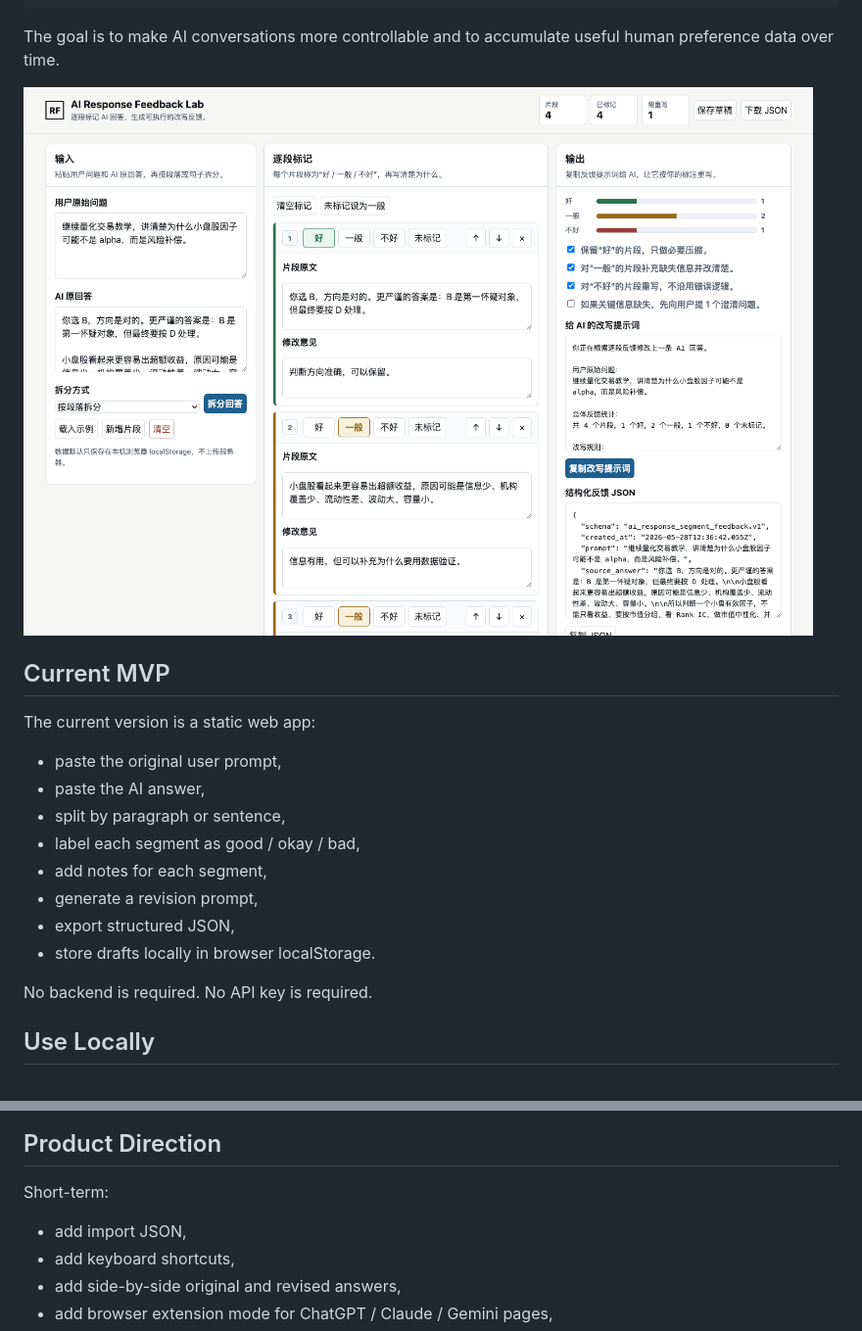
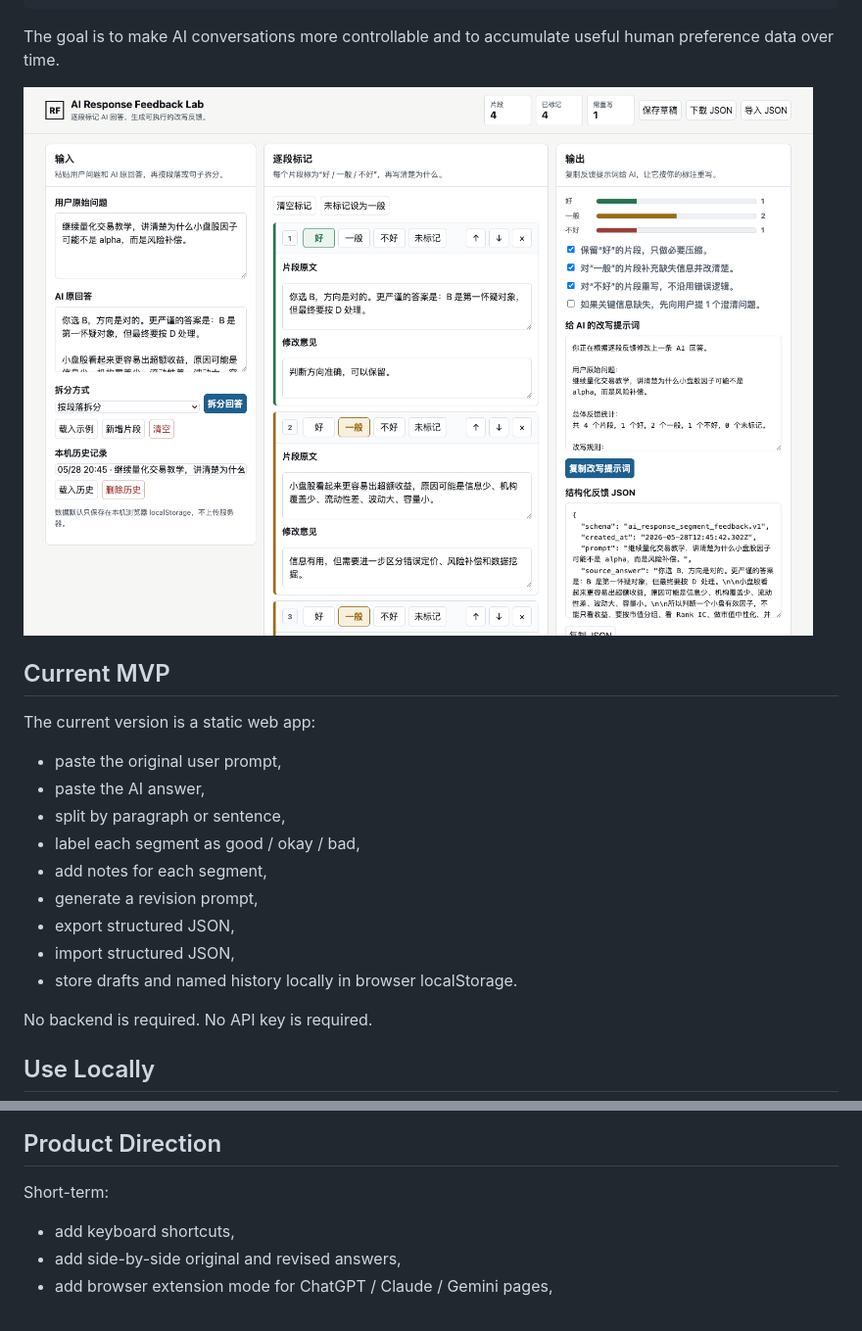
Before and after one commit to walterkken/ai-response-feedback-lab, a Markdown page: README.md, 2 parts joined by grey strips. Shown: that part at 98% size. Drawn GitHub-style; pictures changed too: screenshot-desktop.png.

Commit message:
Add JSON import and local history

```diff
--- a/README.md
+++ b/README.md
@@ -41,7 +41,8 @@ The current version is a static web app:
 - add notes for each segment,
 - generate a revision prompt,
 - export structured JSON,
-- store drafts locally in browser localStorage.
+- import structured JSON,
+- store drafts and named history locally in browser localStorage.
 
 No backend is required. No API key is required.
 
@@ -99,7 +100,6 @@ The exported JSON uses this rough schema:
 
 Short-term:
 
-- add import JSON,
 - add keyboard shortcuts,
 - add side-by-side original and revised answers,
 - add browser extension mode for ChatGPT / Claude / Gemini pages,
```
Also changed, not shown: screenshot-mobile.png, 1 other file.
